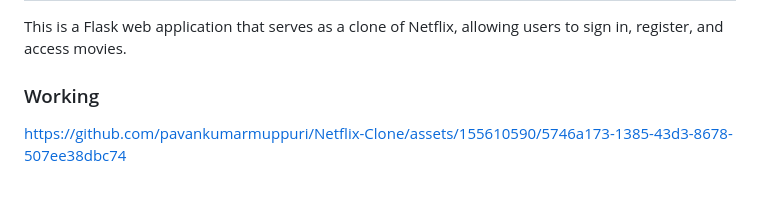
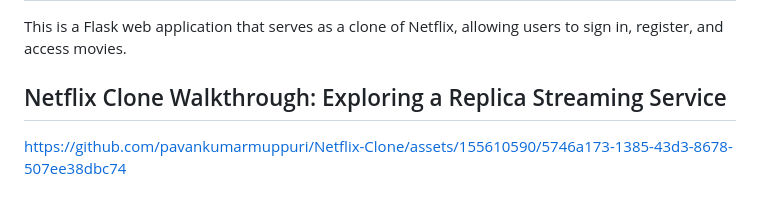
Before and after one commit to pavankumarmuppuri/Netflix-Clone, a Markdown page: README.md, the part around the change. Drawn GitHub-style.

```diff
--- a/README.md
+++ b/README.md
@@ -2,7 +2,7 @@
 This is a Flask web application that serves as a clone of Netflix, allowing users to sign in, register, and access movies.
 
 
-### Working
+## Netflix Clone Walkthrough: Exploring a Replica Streaming Service
 
 https://github.com/pavankumarmuppuri/Netflix-Clone/assets/155610590/5746a173-1385-43d3-8678-507ee38dbc74
 
```
